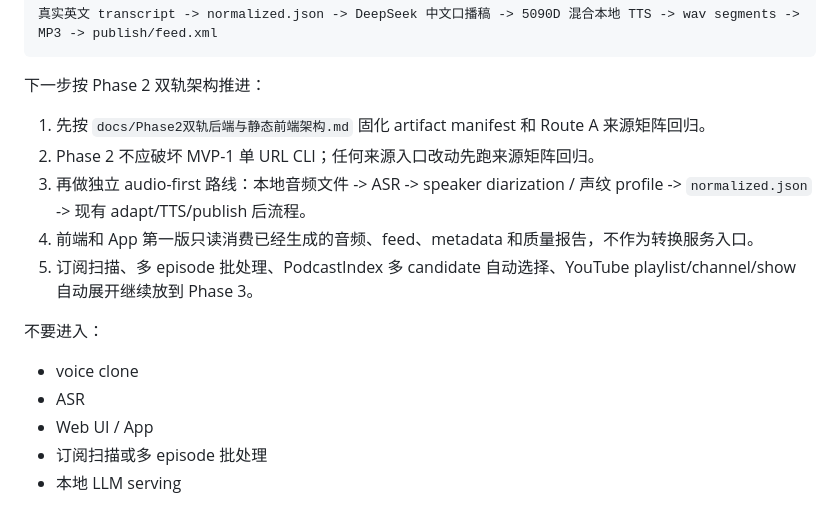
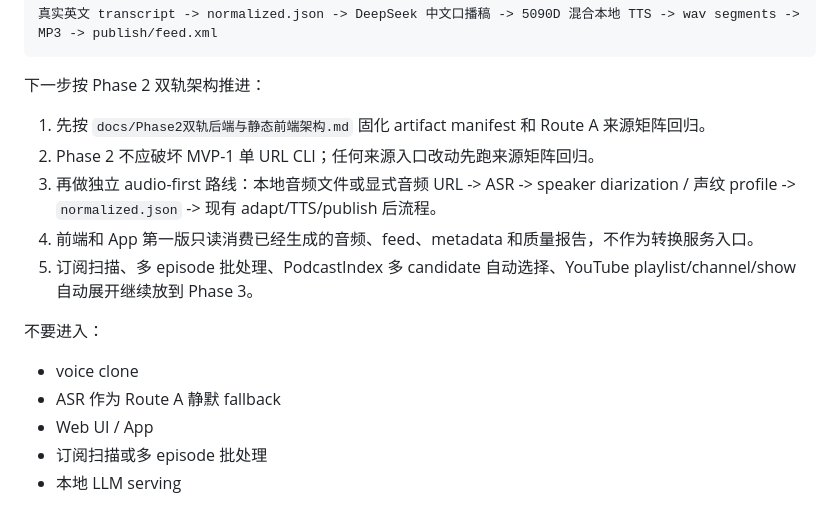
Before and after one commit to firegnu/BabelEcho, a Markdown page: resume-prompt.md, the part around one of its changes. Drawn GitHub-style.

```diff
--- a/resume-prompt.md
+++ b/resume-prompt.md
@@ -258,14 +258,14 @@ MVP-0 acceptance 和 MVP-0.5 Self-use 已完成：
 
 1. 先按 `docs/Phase2双轨后端与静态前端架构.md` 固化 artifact manifest 和 Route A 来源矩阵回归。
 2. Phase 2 不应破坏 MVP-1 单 URL CLI；任何来源入口改动先跑来源矩阵回归。
-3. 再做独立 audio-first 路线：本地音频文件 -> ASR -> speaker diarization / 声纹 profile -> `normalized.json` -> 现有 adapt/TTS/publish 后流程。
+3. 再做独立 audio-first 路线：本地音频文件或显式音频 URL -> ASR -> speaker diarization / 声纹 profile -> `normalized.json` -> 现有 adapt/TTS/publish 后流程。
 4. 前端和 App 第一版只读消费已经生成的音频、feed、metadata 和质量报告，不作为转换服务入口。
 5. 订阅扫描、多 episode 批处理、PodcastIndex 多 candidate 自动选择、YouTube playlist/channel/show 自动展开继续放到 Phase 3。
 
 不要进入：
 
 - voice clone
-- ASR
+- ASR 作为 Route A 静默 fallback
 - Web UI / App
 - 订阅扫描或多 episode 批处理
 - 本地 LLM serving
```
Also changed, not shown: other parts of resume-prompt.md (+1 -1 lines), HANDOFF.md (+5 -3 lines), 1 other file.
